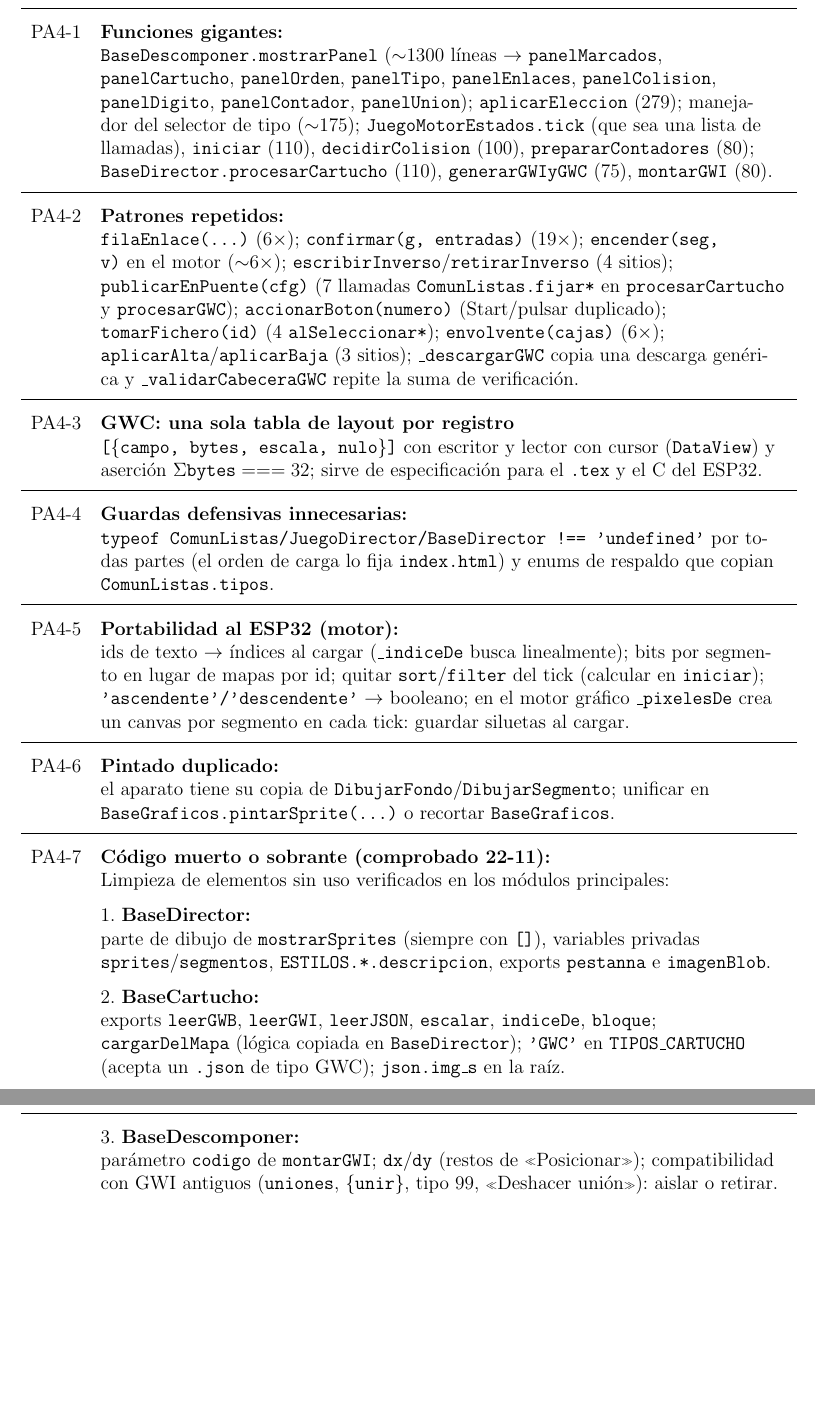
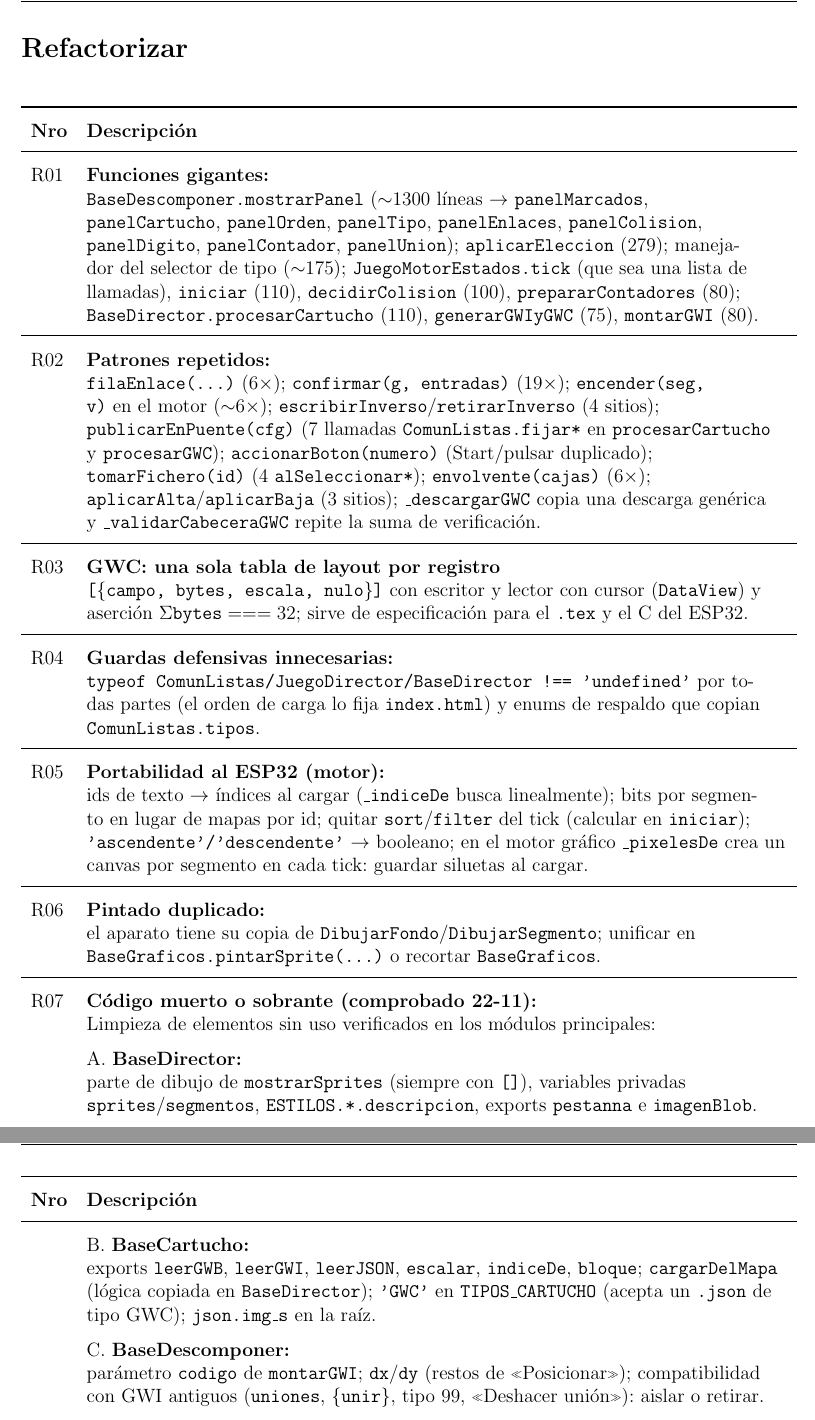
Before and after one commit to javu61/GW, a LaTeX thesis (GW Iteraciones/iteraciones.tex, which reads GW Iteraciones/capitulos/I99-Temas Pendientes.tex): two parts of pages 254 and 255 of 266, joined at a grey line, cut at the place of the change, the shorter picture padded with empty space. Compiled offline with pdfLaTeX.

Commit message:
2026 11 24 K

```diff
--- a/GW Iteraciones/capitulos/I99-Temas Pendientes.tex
+++ b/GW Iteraciones/capitulos/I99-Temas Pendientes.tex
@@ -36,42 +40,48 @@
 
 \end{itemize}
 
-
+\section*{Refactorizar}
 \begin{xltabular}{\textwidth}{l >{\RaggedRight\arraybackslash}X}
 	\toprule
 	\textbf{Nro} & \textbf{Descripción} \\
 	\midrule
 	\endhead
-	PA4-1 & \textbf{Funciones gigantes:}\newline \texttt{BaseDescomponer.mostrarPanel} ($\sim$1300 líneas $\to$ \texttt{panelMarcados}, \texttt{panelCartucho}, \texttt{panelOrden}, \texttt{panelTipo}, \texttt{panelEnlaces}, \texttt{panelColision}, \texttt{panelDigito}, \texttt{panelContador}, \texttt{panelUnion}); \texttt{aplicarEleccion} (279); manejador del selector de tipo ($\sim$175); \texttt{JuegoMotorEstados.tick} (que sea una lista de llamadas), \texttt{iniciar} (110), \texttt{decidirColision} (100), \texttt{prepararContadores} (80); \texttt{BaseDirector.procesarCartucho} (110), \texttt{generarGWIyGWC} (75), \texttt{montarGWI} (80). \\
+	R01 & \textbf{Funciones gigantes:}\newline \texttt{BaseDescomponer.mostrarPanel} ($\sim$1300 líneas $\to$ \texttt{panelMarcados}, \texttt{panelCartucho}, \texttt{panelOrden}, \texttt{panelTipo}, \texttt{panelEnlaces}, \texttt{panelColision}, \texttt{panelDigito}, \texttt{panelContador}, \texttt{panelUnion}); \texttt{aplicarEleccion} (279); manejador del selector de tipo ($\sim$175); \texttt{JuegoMotorEstados.tick} (que sea una lista de llamadas), \texttt{iniciar} (110), \texttt{decidirColision} (100), \texttt{prepararContadores} (80); \texttt{BaseDirector.procesarCartucho} (110), \texttt{generarGWIyGWC} (75), \texttt{montarGWI} (80). \\
 	\midrule
-	PA4-2 & \textbf{Patrones repetidos:}\newline \texttt{filaEnlace(...)} (6$\times$); \texttt{confirmar(g, entradas)} (19$\times$); \texttt{encender(seg, v)} en el motor ($\sim$6$\times$); \texttt{escribirInverso}/\texttt{retirarInverso} (4 sitios); \texttt{publicarEnPuente(cfg)} (7 llamadas \texttt{ComunListas.fijar*} en \texttt{procesarCartucho} y \texttt{procesarGWC}); \texttt{accionarBoton(numero)} (Start/pulsar duplicado); \texttt{tomarFichero(id)} (4 \texttt{alSeleccionar*}); \texttt{envolvente(cajas)} (6$\times$); \texttt{aplicarAlta}/\texttt{aplicarBaja} (3 sitios); \texttt{\_descargarGWC} copia una descarga genérica y \texttt{\_validarCabeceraGWC} repite la suma de verificación. \\
+
+	R02 & \textbf{Patrones repetidos:}\newline \texttt{filaEnlace(...)} (6$\times$); \texttt{confirmar(g, entradas)} (19$\times$); \texttt{encender(seg, v)} en el motor ($\sim$6$\times$); \texttt{escribirInverso}/\texttt{retirarInverso} (4 sitios); \texttt{publicarEnPuente(cfg)} (7 llamadas \texttt{ComunListas.fijar*} en \texttt{procesarCartucho} y \texttt{procesarGWC}); \texttt{accionarBoton(numero)} (Start/pulsar duplicado); \texttt{tomarFichero(id)} (4 \texttt{alSeleccionar*}); \texttt{envolvente(cajas)} (6$\times$); \texttt{aplicarAlta}/\texttt{aplicarBaja} (3 sitios); \texttt{\_descargarGWC} copia una descarga genérica y \texttt{\_validarCabeceraGWC} repite la suma de verificación. \\
 	\midrule
-	PA4-3 & \textbf{GWC: una sola tabla de layout por registro}\newline \texttt{[\{campo, bytes, escala, nulo\}]} con escritor y lector con cursor (\texttt{DataView}) y aserción $\Sigma\texttt{bytes} === 32$; sirve de especificación para el \texttt{.tex} y el C del ESP32. \\
+
+	R03 & \textbf{GWC: una sola tabla de layout por registro}\newline \texttt{[\{campo, bytes, escala, nulo\}]} con escritor y lector con cursor (\texttt{DataView}) y aserción $\Sigma\texttt{bytes} === 32$; sirve de especificación para el \texttt{.tex} y el C del ESP32. \\
 	\midrule
-	PA4-4 & \textbf{Guardas defensivas innecesarias:}\newline \texttt{typeof ComunListas/JuegoDirector/BaseDirector !== 'undefined'} por todas partes (el orden de carga lo fija \texttt{index.html}) y enums de respaldo que copian \texttt{ComunListas.tipos}. \\
+
+	R04 & \textbf{Guardas defensivas innecesarias:}\newline \texttt{typeof ComunListas/JuegoDirector/BaseDirector !== 'undefined'} por todas partes (el orden de carga lo fija \texttt{index.html}) y enums de respaldo que copian \texttt{ComunListas.tipos}. \\
 	\midrule
-	PA4-5 & \textbf{Portabilidad al ESP32 (motor):}\newline ids de texto $\to$ índices al cargar (\texttt{\_indiceDe} busca linealmente); bits por segmento en lugar de mapas por id; quitar \texttt{sort}/\texttt{filter} del tick (calcular en \texttt{iniciar}); \texttt{'ascendente'/'descendente'} $\to$ booleano; en el motor gráfico \texttt{\_pixelesDe} crea un canvas por segmento en cada tick: guardar siluetas al cargar. \\
+
+	R05 & \textbf{Portabilidad al ESP32 (motor):}\newline ids de texto $\to$ índices al cargar (\texttt{\_indiceDe} busca linealmente); bits por segmento en lugar de mapas por id; quitar \texttt{sort}/\texttt{filter} del tick (calcular en \texttt{iniciar}); \texttt{'ascendente'/'descendente'} $\to$ booleano; en el motor gráfico \texttt{\_pixelesDe} crea un canvas por segmento en cada tick: guardar siluetas al cargar. \\
 	\midrule
-	PA4-6 & \textbf{Pintado duplicado:}\newline el aparato tiene su copia de \texttt{DibujarFondo}/\texttt{DibujarSegmento}; unificar en \texttt{BaseGraficos.pintarSprite(...)} o recortar \texttt{BaseGraficos}. \\
+
+	R06 & \textbf{Pintado duplicado:}\newline el aparato tiene su copia de \texttt{DibujarFondo}/\texttt{DibujarSegmento}; unificar en \texttt{BaseGraficos.pintarSprite(...)} o recortar \texttt{BaseGraficos}. \\
 	\midrule
-	PA4-7 & \textbf{Código muerto o sobrante (comprobado 22-11):}\newline Limpieza de elementos sin uso verificados en los módulos principales: \\
 
-		& 1. \textbf{BaseDirector:}\newline parte de dibujo de \texttt{mostrarSprites} (siempre con \texttt{[]}), variables privadas \texttt{sprites}/\texttt{segmentos}, \texttt{ESTILOS.*.descripcion}, exports \texttt{pestanna} e \texttt{imagenBlob}. \\
+	R07 & \textbf{Código muerto o sobrante (comprobado 22-11):}\newline Limpieza de elementos sin uso verificados en los módulos principales: \\
 
-		& 2. \textbf{BaseCartucho:}\newline exports \texttt{leerGWB}, \texttt{leerGWI}, \texttt{leerJSON}, \texttt{escalar}, \texttt{indiceDe}, \texttt{bloque}; \texttt{cargarDelMapa} (lógica copiada en \texttt{BaseDirector}); \texttt{'GWC'} en \texttt{TIPOS\_CARTUCHO} (acepta un \texttt{.json} de tipo GWC); \texttt{json.img\_s} en la raíz. \\
+		& A. \textbf{BaseDirector:}\newline parte de dibujo de \texttt{mostrarSprites} (siempre con \texttt{[]}), variables privadas \texttt{sprites}/\texttt{segmentos}, \texttt{ESTILOS.*.descripcion}, exports \texttt{pestanna} e \texttt{imagenBlob}. \\
 
-		& 3. \textbf{BaseDescomponer:}\newline parámetro \texttt{codigo} de \texttt{montarGWI}; \texttt{dx}/\texttt{dy} (restos de «Posicionar»); compatibilidad con GWI antiguos (\texttt{uniones}, \texttt{\{unir\}}, tipo 99, «Deshacer unión»): aislar o retirar. \\
+		& B. \textbf{BaseCartucho:}\newline exports \texttt{leerGWB}, \texttt{leerGWI}, \texttt{leerJSON}, \texttt{escalar}, \texttt{indiceDe}, \texttt{bloque}; \texttt{cargarDelMapa} (lógica copiada en \texttt{BaseDirector}); \texttt{'GWC'} en \texttt{TIPOS\_CARTUCHO} (acepta un \texttt{.json} de tipo GWC); \texttt{json.img\_s} en la raíz. \\
 
-		& 4. \textbf{JuegoMotorEstados:}\newline \texttt{splice} de \texttt{iniciar} sin efecto; \texttt{pruebaAleatorios}, \texttt{jugadorActual}, \texttt{rutasVivas}, \texttt{congelada}, \texttt{estadoRutas} y \texttt{MOVER} exportados sin uso (\texttt{estadoRutas} y \texttt{BasePACK.verificarPACK} se dejan: API del Anexo A). \\
+		& C. \textbf{BaseDescomponer:}\newline parámetro \texttt{codigo} de \texttt{montarGWI}; \texttt{dx}/\texttt{dy} (restos de «Posicionar»); compatibilidad con GWI antiguos (\texttt{uniones}, \texttt{\{unir\}}, tipo 99, «Deshacer unión»): aislar o retirar. \\
 
-		& 5. \textbf{JuegoDirector:}\newline 14 líneas de prueba comentadas en \texttt{arrancar}, \texttt{pausaVigente} y comprobación redundante \texttt{ticks > 0}. \\
+		& D. \textbf{JuegoMotorEstados:}\newline \texttt{splice} de \texttt{iniciar} sin efecto; \texttt{pruebaAleatorios}, \texttt{jugadorActual}, \texttt{rutasVivas}, \texttt{congelada}, \texttt{estadoRutas} y \texttt{MOVER} exportados sin uso (\texttt{estadoRutas} y \texttt{BasePACK.verificarPACK} se dejan: API del Anexo A). \\
+
+		& E. \textbf{JuegoDirector:}\newline 14 líneas de prueba comentadas en \texttt{arrancar}, \texttt{pausaVigente} y comprobación redundante \texttt{ticks > 0}. \\
 
 	\midrule
 
-	PA4-8 & \textbf{Comentarios y BaseGraficos.js:}\newline mezclan historial («23-10», «F4-I9», «v12.5», \texttt{@since}) con la explicación; dejar el \textbf{qué} y el \textbf{por qué}, la historia al LaTeX (P17: cabeceras PROPÓSITO/SEPARACIÓN/FUNCIONES de los \texttt{Juego*.js}). Desactualizados: motor («nace un tick tras morir», «interrumpida con cada colisión», \texttt{rutasVivas} «0 o 1», errata «ATRIZA»); \texttt{BaseCartucho} («GWC > GWI > GWB», «little-endian» aplicado a RGB); \texttt{BaseDirector} (comentario de \texttt{imagenBlob}, «único miembro público», «combinar viene del setup», «pantalla en blanco» pinta gris); \texttt{BaseDescomponer} (JSDoc duplicados en $\sim$542--580 y $\sim$2583--2593, frases cortadas en $\sim$743, 1114, 1135--1141, 4706). \textbf{BaseGraficos.js:} mojibake («INVERSIÓN», «públic») y 29 guiones blandos \texttt{U+00AD} (recontados). \\
+	R08 & \textbf{Comentarios y BaseGraficos.js:}\newline mezclan historial («23-10», «F4-I9», «v12.5», \texttt{@since}) con la explicación; dejar el \textbf{qué} y el \textbf{por qué}, la historia al LaTeX (P17: cabeceras PROPÓSITO/SEPARACIÓN/FUNCIONES de los \texttt{Juego*.js}). Desactualizados: motor («nace un tick tras morir», «interrumpida con cada colisión», \texttt{rutasVivas} «0 o 1», errata «ATRIZA»); \texttt{BaseCartucho} («GWC > GWI > GWB», «little-endian» aplicado a RGB); \texttt{BaseDirector} (comentario de \texttt{imagenBlob}, «único miembro público», «combinar viene del setup», «pantalla en blanco» pinta gris); \texttt{BaseDescomponer} (JSDoc duplicados en $\sim$542--580 y $\sim$2583--2593, frases cortadas en $\sim$743, 1114, 1135--1141, 4706). \textbf{BaseGraficos.js:} mojibake («INVERSIÓN», «públic») y 29 guiones blandos \texttt{U+00AD} (recontados). \\
 	\midrule
 
-	PA4-9 & \textbf{Pestañas / accesibilidad:}\newline faltan \texttt{role="tablist"/"tab"} y \texttt{aria-selected}; no hay \texttt{:focus-visible}; los botones de la máquina solo responden a \texttt{pointerdown} (sin Enter/Espacio); \texttt{mostrarPestanna} sobrescribe \texttt{className} (mejor \texttt{classList.toggle} o \texttt{data-vista}); el nombre se escribe de tres formas: \texttt{pestanna}, \texttt{pestanaVista}, \texttt{\#pestanas}. \\
+	R09 & \textbf{Pestañas / accesibilidad:}\newline faltan \texttt{role="tablist"/"tab"} y \texttt{aria-selected}; no hay \texttt{:focus-visible}; los botones de la máquina solo responden a \texttt{pointerdown} (sin Enter/Espacio); \texttt{mostrarPestanna} sobrescribe \texttt{className} (mejor \texttt{classList.toggle} o \texttt{data-vista}); el nombre se escribe de tres formas: \texttt{pestanna}, \texttt{pestanaVista}, \texttt{\#pestanas}. \\
 	\bottomrule
 \end{xltabular}
 
```
Also changed, not shown: GW Iteraciones/iteraciones.pdf, GW Iteraciones/capitulos/I99-Temas Pendientes.tex (8 more changed lines).
